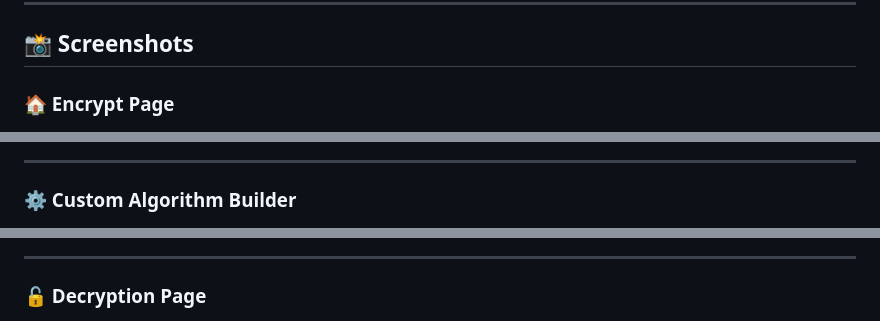
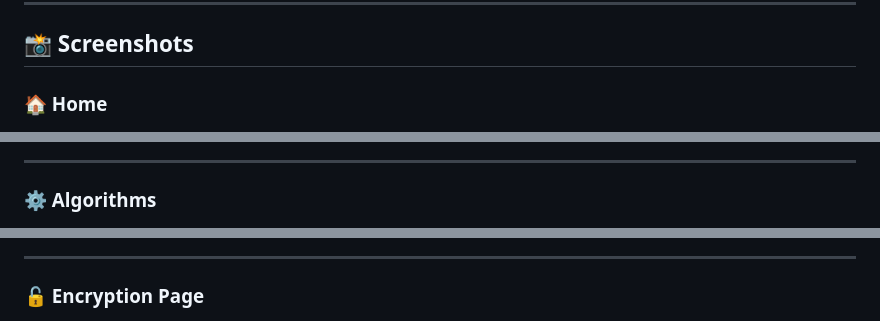
Before and after one commit to arshitkataria2/EncryptX, a Markdown page: README.md, 3 parts joined by grey strips. Rendered like a GitHub page.

```diff
--- a/README.md
+++ b/README.md
@@ -60,19 +60,19 @@ It provides a modern interface for experimenting with multiple encryption techni
 
 ## 📸 Screenshots
 
-### 🏠 Encrypt Page
+### 🏠 Home
 
 ![Encrypt Page](/Screenshots/1.png)
 
 ---
 
-### ⚙️ Custom Algorithm Builder
+### ⚙️ Algorithms
 
 ![Custom Builder](/Screenshots/2.png)
 
 ---
 
-### 🔓 Decryption Page
+### 🔓 Encryption Page
 
 ![Decrypt Page](/Screenshots/3.png)
 
```
